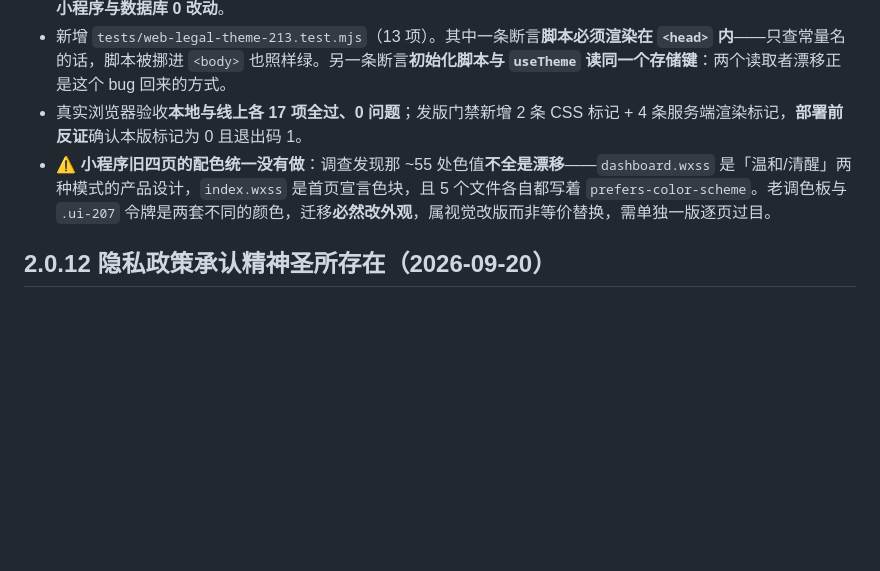
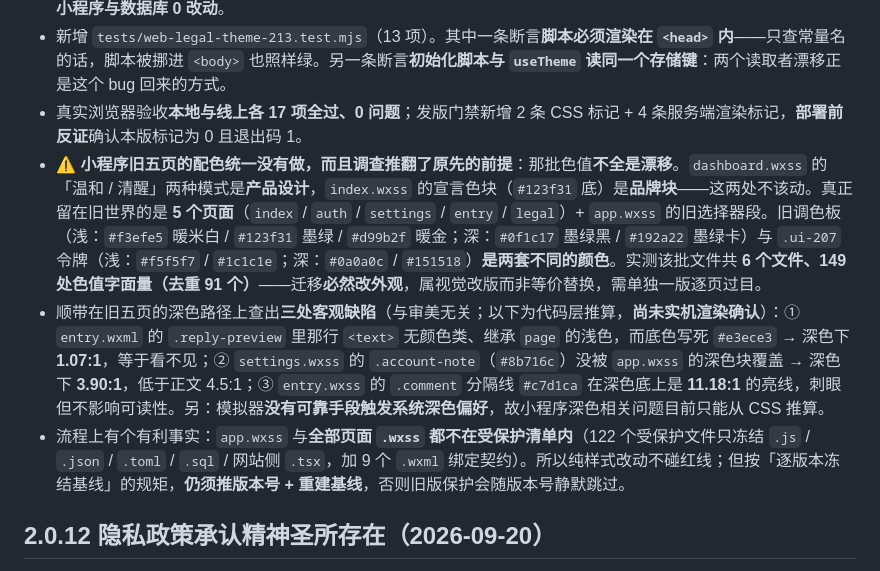
Before and after one commit to found007-commits/lifescale, a Markdown page: miniprogram/README.md, the part around the change. Drawn GitHub-style; blank space fills up the shorter version.

Commit message:
README: measure the miniprogram palette instead of estimating it
The 2.0.13 note said 'the ~55 colour values', which was an eyeball figure. Recounted: the legacy palette lives in 6 files and 149 literal colour values (91 unique), and the pages that actually sit in the old world are index/auth/settings/entry/legal rather than 'four pages'.

Also records the three objective dark-mode defects found while measuring, marked as code-derived and not yet render-confirmed, and the fact that no page .wxss is protected.

```diff
--- a/miniprogram/README.md
+++ b/miniprogram/README.md
@@ -28,7 +28,9 @@
 - 保护清单 **121 → 122**（新增 `ThemeButton.tsx`，**一个没丢**）；`changed` 恰好 3 个文件；9 个绑定契约逐字未变；**小程序与数据库 0 改动**。
 - 新增 `tests/web-legal-theme-213.test.mjs`（13 项）。其中一条断言**脚本必须渲染在 `<head>` 内**——只查常量名的话，脚本被挪进 `<body>` 也照样绿。另一条断言**初始化脚本与 `useTheme` 读同一个存储键**：两个读取者漂移正是这个 bug 回来的方式。
 - 真实浏览器验收**本地与线上各 17 项全过、0 问题**；发版门禁新增 2 条 CSS 标记 + 4 条服务端渲染标记，**部署前反证**确认本版标记为 0 且退出码 1。
-- ⚠️ **小程序旧四页的配色统一没有做**：调查发现那 ~55 处色值**不全是漂移**——`dashboard.wxss` 是「温和/清醒」两种模式的产品设计，`index.wxss` 是首页宣言色块，且 5 个文件各自都写着 `prefers-color-scheme`。老调色板与 `.ui-207` 令牌是两套不同的颜色，迁移**必然改外观**，属视觉改版而非等价替换，需单独一版逐页过目。
+- ⚠️ **小程序旧五页的配色统一没有做，而且调查推翻了原先的前提**：那批色值**不全是漂移**。`dashboard.wxss` 的「温和 / 清醒」两种模式是**产品设计**，`index.wxss` 的宣言色块（`#123f31` 底）是**品牌块**——这两处不该动。真正留在旧世界的是 **5 个页面**（`index` / `auth` / `settings` / `entry` / `legal`）+ `app.wxss` 的旧选择器段。旧调色板（浅：`#f3efe5` 暖米白 / `#123f31` 墨绿 / `#d99b2f` 暖金；深：`#0f1c17` 墨绿黑 / `#192a22` 墨绿卡）与 `.ui-207` 令牌（浅：`#f5f5f7` / `#1c1c1e`；深：`#0a0a0c` / `#151518`）**是两套不同的颜色**。实测该批文件共 **6 个文件、149 处色值字面量（去重 91 个）**——迁移**必然改外观**，属视觉改版而非等价替换，需单独一版逐页过目。
+- 顺带在旧五页的深色路径上查出**三处客观缺陷**（与审美无关；以下为代码层推算，**尚未实机渲染确认**）：① `entry.wxml` 的 `.reply-preview` 里那行 `<text>` 无颜色类、继承 `page` 的浅色，而底色写死 `#e3ece3` → 深色下 **1.07:1**，等于看不见；② `settings.wxss` 的 `.account-note`（`#8b716c`）没被 `app.wxss` 的深色块覆盖 → 深色下 **3.90:1**，低于正文 4.5:1；③ `entry.wxss` 的 `.comment` 分隔线 `#c7d1ca` 在深色底上是 **11.18:1** 的亮线，刺眼但不影响可读性。另：模拟器**没有可靠手段触发系统深色偏好**，故小程序深色相关问题目前只能从 CSS 推算。
+- 流程上有个有利事实：`app.wxss` 与**全部页面 `.wxss` 都不在受保护清单内**（122 个受保护文件只冻结 `.js` / `.json` / `.toml` / `.sql` / 网站侧 `.tsx`，加 9 个 `.wxml` 绑定契约）。所以纯样式改动不碰红线；但按「逐版本冻结基线」的规矩，**仍须推版本号 + 重建基线**，否则旧版保护会随版本号静默跳过。
 
 ## 2.0.12 隐私政策承认精神圣所存在（2026-09-20）
 
```
